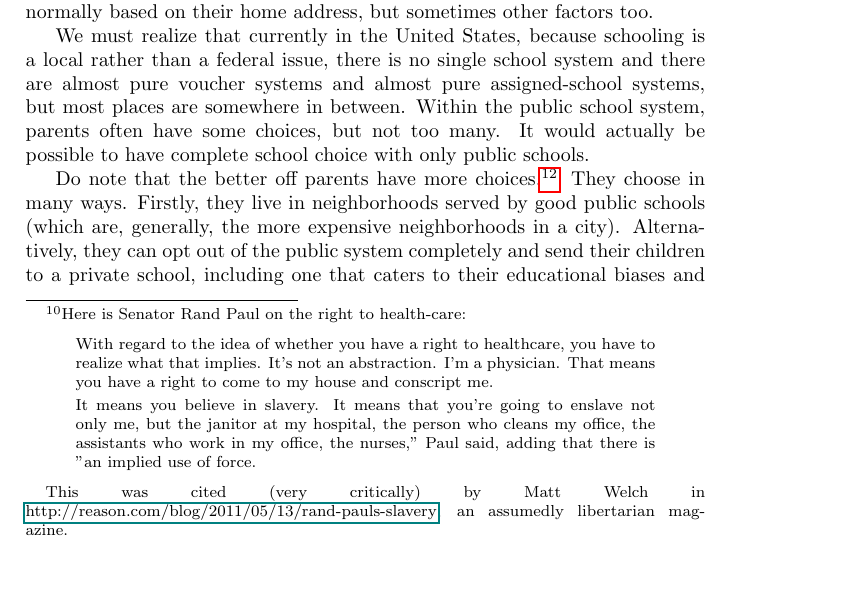
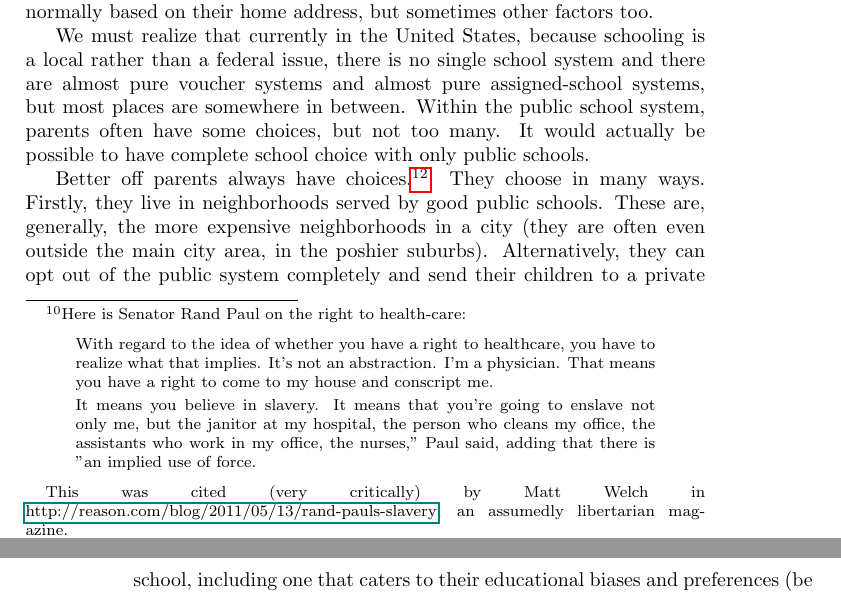
Before and after one commit to luispedro/libertarian-welfare, a LaTeX thesis (book/libertarian-welfare.tex, which reads book/education.tex): part of page 9 of 41 before the commit and two parts of pages 9 and 10 of 41 after it, the two joined at a grey line, cut so that both start at the same text, the shorter picture padded with empty space. Compiled offline with pdfLaTeX.

Commit message:
MIN Improve description

```diff
--- a/book/education.tex
+++ b/book/education.tex
@@ -95,16 +95,17 @@ most places are somewhere in between. Within the public school system, parents
 often have some choices, but not too many. It would actually be possible to
 have complete school choice with only public schools.
 
-Do note that the better off parents have more choices.\footnote{Milton
-Friedman wrote that ``[o]ur views in these respects are, I believe,
-still dominated by the small town that had but one school for the poor and rich
-residents alike. Under such circumstances, public schools may well have
-equalized opportunities.''\backnote{The Role of Government in Education from
+Better off parents always have choices.\footnote{Milton Friedman wrote that
+``[o]ur views in these respects are, I believe, still dominated by the small
+town that had but one school for the poor and rich residents alike. Under such
+circumstances, public schools may well have equalized
+opportunities.''\backnote{The Role of Government in Education from
 \emph{Capitalism and Freedom}, Milton Friedman, 1962.}} They choose in many
-ways. Firstly, they live in neighborhoods served by good public schools (which
-are, generally, the more expensive neighborhoods in a city). Alternatively,
-they can opt out of the public system completely and send their children to a
-private school, including one that caters to their educational biases and
+ways. Firstly, they live in neighborhoods served by good public schools. These
+are, generally, the more expensive neighborhoods in a city (they are often even
+outside the main city area, in the poshier suburbs). Alternatively, they can
+opt out of the public system completely and send their children to a private
+school, including one that caters to their educational biases and
 preferences (be it religiously inspired schooling, musically-oriented, or
 free-range Montessori). Some even opt out of traditional schooling completely
 and home-school their kids. Home schooling used to be an enclave of the
```
